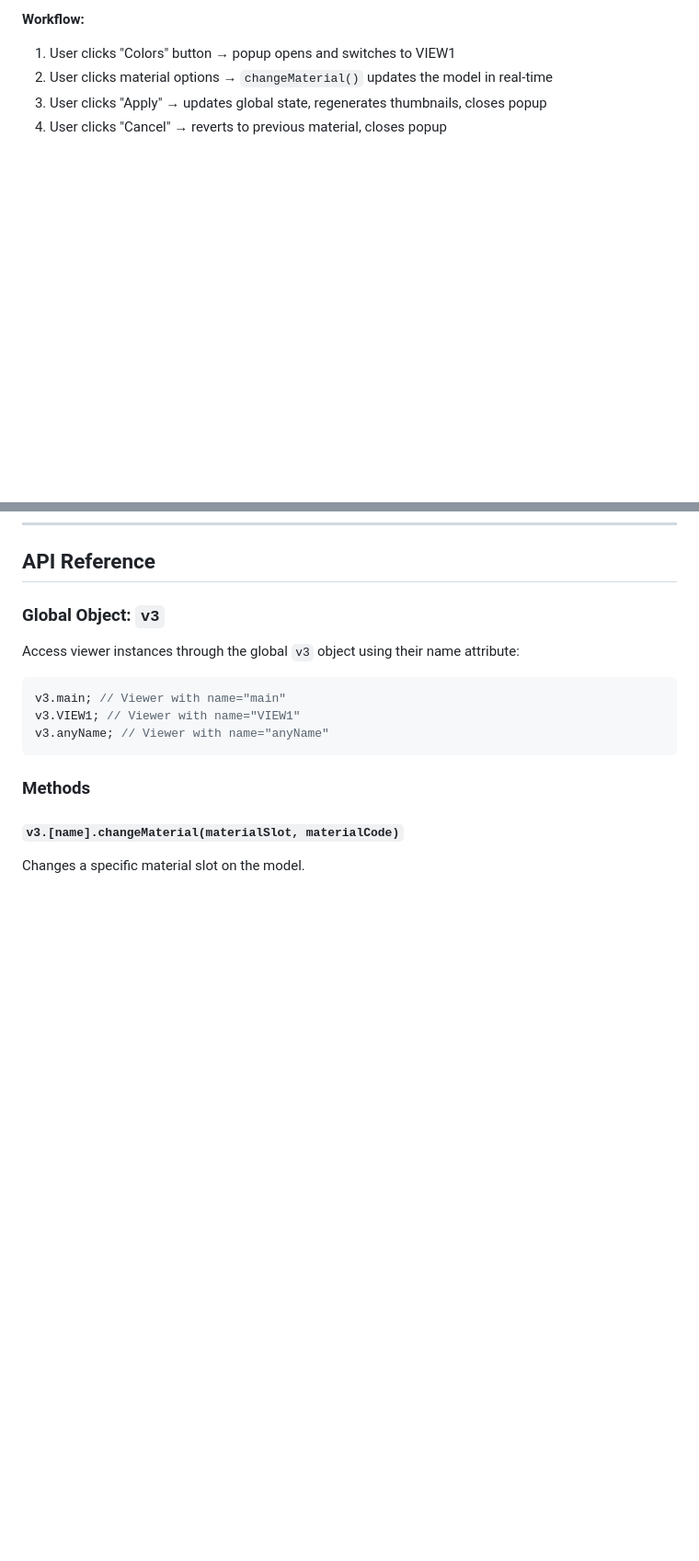
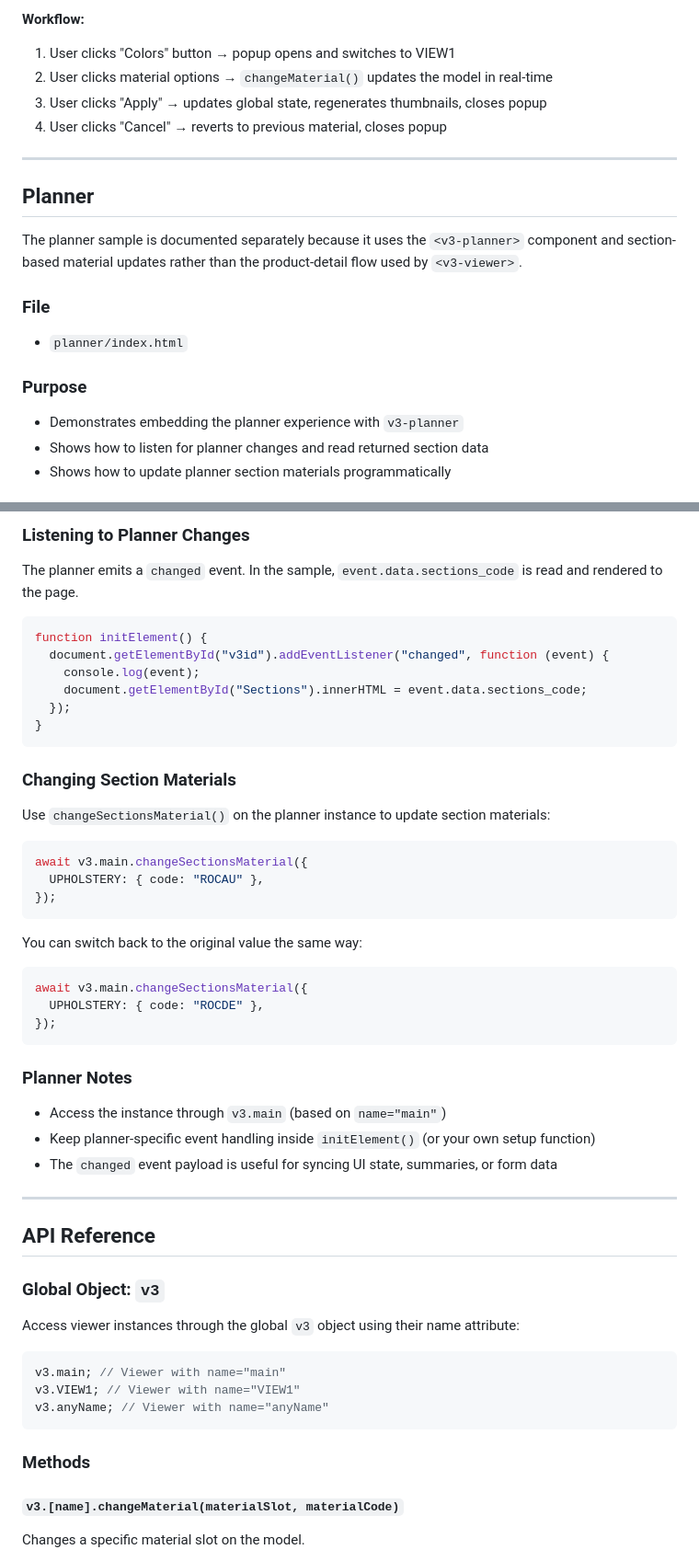
Before and after one commit to vision3co/SDKSAMPLE, a Markdown page: readme.md, 2 parts joined by grey strips. Shown at 92% size. Drawn GitHub-style; blank space fills up the shorter version.

Commit message:
Add planner documentation and usage examples to README

````diff
--- a/readme.md
+++ b/readme.md
@@ -483,3 +484,17 @@ The `<v3-image>` component creates a linked view of the main viewer:
 
 ---
 
+## Planner
+
+The planner sample is documented separately because it uses the `<v3-planner>` component and section-based material updates rather than the product-detail flow used by `<v3-viewer>`.
+
+### File
+
+- `planner/index.html`
+
+### Purpose
+
+- Demonstrates embedding the planner experience with `v3-planner`
+- Shows how to listen for planner changes and read returned section data
+- Shows how to update planner section materials programmatically
+
@@ -486,3 +522,42 @@ The `<v3-image>` component creates a linked view of the main viewer:
+### Listening to Planner Changes
+
+The planner emits a `changed` event. In the sample, `event.data.sections_code` is read and rendered to the page.
+
+```javascript
+function initElement() {
+  document.getElementById("v3id").addEventListener("changed", function (event) {
+    console.log(event);
+    document.getElementById("Sections").innerHTML = event.data.sections_code;
+  });
+}
+```
+
+### Changing Section Materials
+
+Use `changeSectionsMaterial()` on the planner instance to update section materials:
+
+```javascript
+await v3.main.changeSectionsMaterial({
+  UPHOLSTERY: { code: "ROCAU" },
+});
+```
+
+You can switch back to the original value the same way:
+
+```javascript
+await v3.main.changeSectionsMaterial({
+  UPHOLSTERY: { code: "ROCDE" },
+});
+```
+
+### Planner Notes
+
+- Access the instance through `v3.main` (based on `name="main"`)
+- Keep planner-specific event handling inside `initElement()` (or your own setup function)
+- The `changed` event payload is useful for syncing UI state, summaries, or form data
+
+---
+
 ## API Reference
 
 ### Global Object: `v3`
````
Also changed, not shown: other parts of readme.md (+23 -0 lines).
